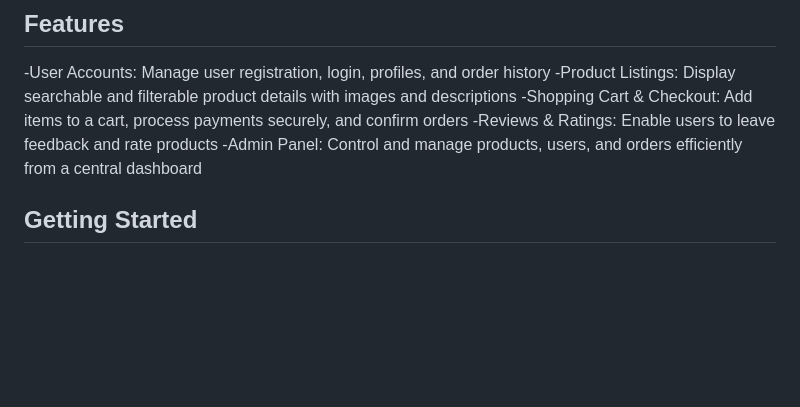
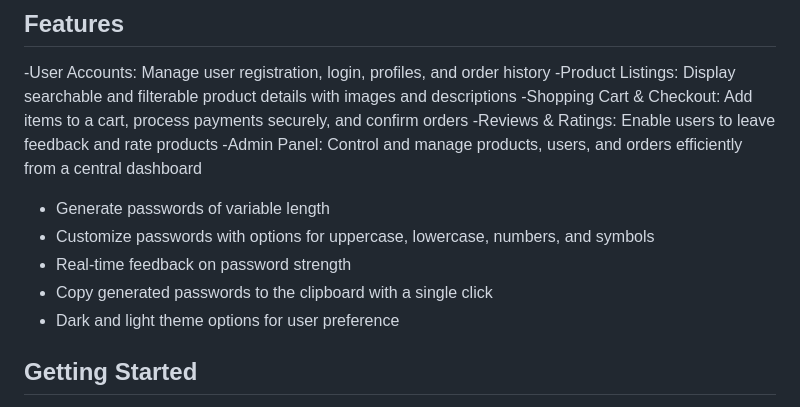
Before and after one commit to ThanmaiBalabhadra/Amazon-Clone, a Markdown page: README.md, the part around the change. GitHub-like rendering; blank space fills up the shorter version.

```diff
--- a/README.md
+++ b/README.md
@@ -20,6 +20,13 @@ An Amazon clone is a sophisticated e-commerce website designed to replicate the
 -Shopping Cart & Checkout: Add items to a cart, process payments securely, and confirm orders
 -Reviews & Ratings: Enable users to leave feedback and rate products
 -Admin Panel: Control and manage products, users, and orders efficiently from a central dashboard
+
+
+- Generate passwords of variable length
+- Customize passwords with options for uppercase, lowercase, numbers, and symbols
+- Real-time feedback on password strength
+- Copy generated passwords to the clipboard with a single click
+- Dark and light theme options for user preference
 ## Getting Started
 
 1.Set Up: Create a project folder with index.html, styles.css, and script.js files.
```
